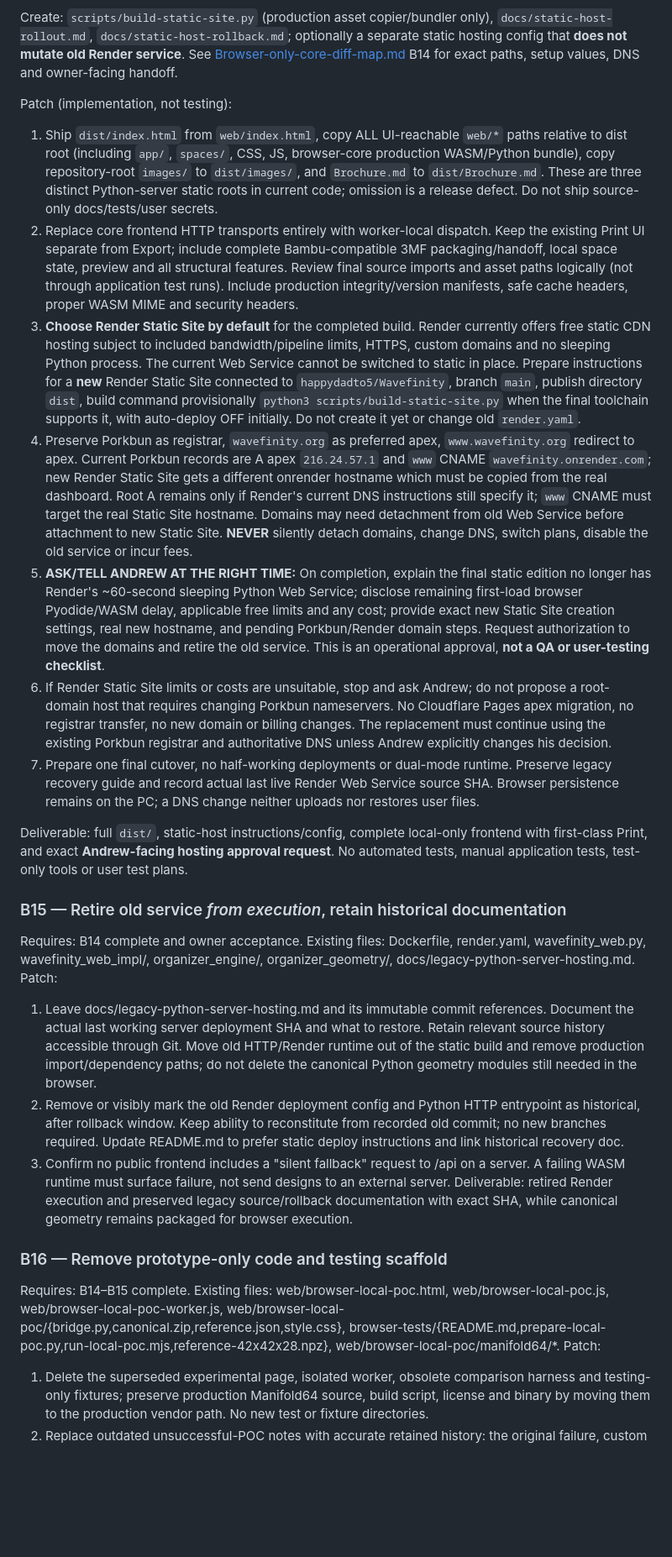
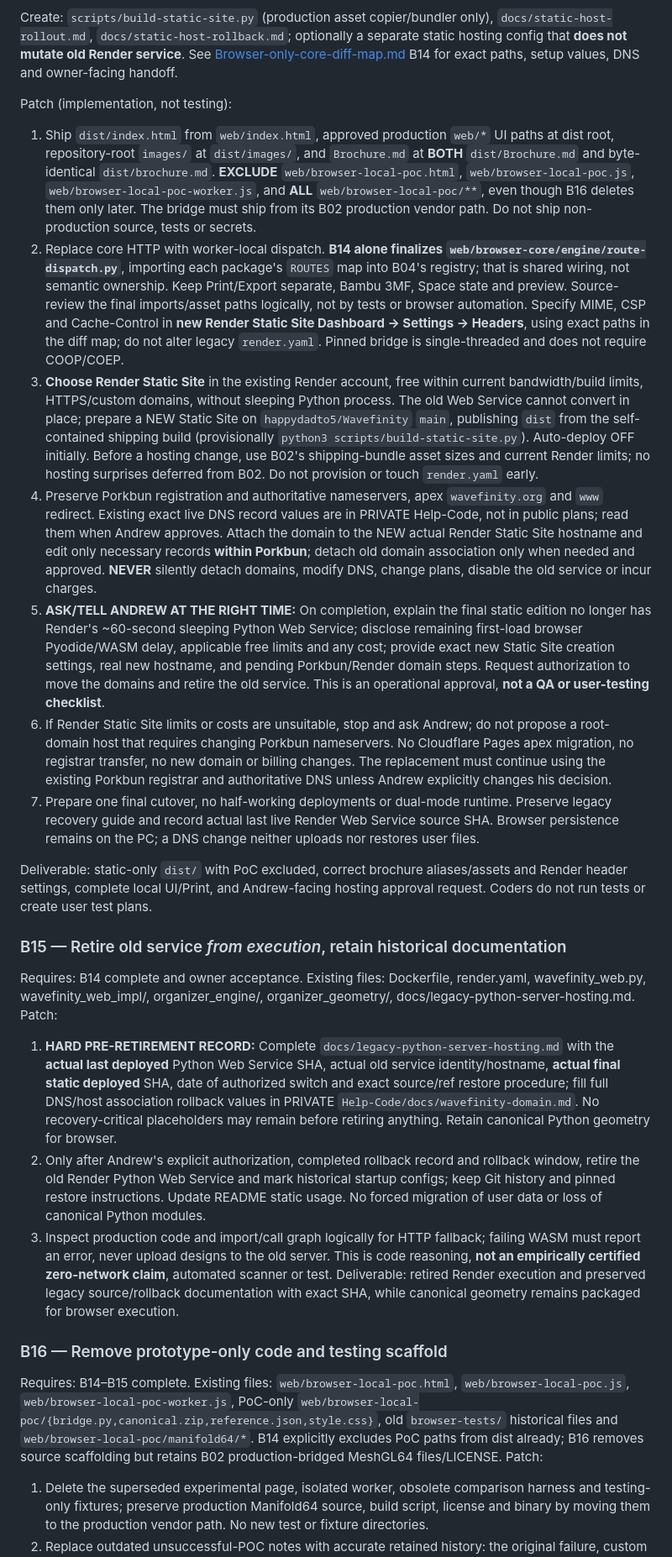
Before and after one commit to happydadto5/Wavefinity, a Markdown page: Future plans/Browser-only-core-detailed-build-contracts.md, the part around one of its changes. Shown at 84% size. Rendered like a GitHub page; blank space fills up the shorter version.

Commit message:
Reconcile Velexa PoC exclusion, 3MF/photo native limits, browser notice and rollback documentation

```diff
--- a/Future plans/Browser-only-core-detailed-build-contracts.md
+++ b/Future plans/Browser-only-core-detailed-build-contracts.md
@@ -240,30 +251,30 @@ Existing source: `web/index.html`, `web/app.js`, `web/browser-files.js`, `wavefi
 Create: `scripts/build-static-site.py` (production asset copier/bundler only), `docs/static-host-rollout.md`, `docs/static-host-rollback.md`; optionally a separate static hosting config that **does not mutate old Render service**. See [Browser-only-core-diff-map.md](Browser-only-core-diff-map.md) B14 for exact paths, setup values, DNS and owner-facing handoff.
 
 Patch (implementation, not testing):
-1. Ship `dist/index.html` from `web/index.html`, copy ALL UI-reachable `web/*` paths relative to dist root (including `app/`, `spaces/`, CSS, JS, browser-core production WASM/Python bundle), copy repository-root `images/` to `dist/images/`, and `Brochure.md` to `dist/Brochure.md`. These are three distinct Python-server static roots in current code; omission is a release defect. Do not ship source-only docs/tests/user secrets.
-2. Replace core frontend HTTP transports entirely with worker-local dispatch. Keep the existing Print UI separate from Export; include complete Bambu-compatible 3MF packaging/handoff, local space state, preview and all structural features. Review final source imports and asset paths logically (not through application test runs). Include production integrity/version manifests, safe cache headers, proper WASM MIME and security headers.
-3. **Choose Render Static Site by default** for the completed build. Render currently offers free static CDN hosting subject to included bandwidth/pipeline limits, HTTPS, custom domains and no sleeping Python process. The current Web Service cannot be switched to static in place. Prepare instructions for a **new** Render Static Site connected to `happydadto5/Wavefinity`, branch `main`, publish directory `dist`, build command provisionally `python3 scripts/build-static-site.py` when the final toolchain supports it, with auto-deploy OFF initially. Do not create it yet or change old `render.yaml`.
-4. Preserve Porkbun as registrar, `wavefinity.org` as preferred apex, `www.wavefinity.org` redirect to apex. Current Porkbun records are A apex `216.24.57.1` and `www` CNAME `wavefinity.onrender.com`; new Render Static Site gets a different onrender hostname which must be copied from the real dashboard. Root A remains only if Render's current DNS instructions still specify it; `www` CNAME must target the real Static Site hostname. Domains may need detachment from old Web Service before attachment to new Static Site. **NEVER** silently detach domains, change DNS, switch plans, disable the old service or incur fees.
+1. Ship `dist/index.html` from `web/index.html`, approved production `web/*` UI paths at dist root, repository-root `images/` at `dist/images/`, and `Brochure.md` at **BOTH** `dist/Brochure.md` and byte-identical `dist/brochure.md`. **EXCLUDE** `web/browser-local-poc.html`, `web/browser-local-poc.js`, `web/browser-local-poc-worker.js`, and **ALL** `web/browser-local-poc/**`, even though B16 deletes them only later. The bridge must ship from its B02 production vendor path. Do not ship non-production source, tests or secrets.
+2. Replace core HTTP with worker-local dispatch. **B14 alone finalizes `web/browser-core/engine/route-dispatch.py`**, importing each package's `ROUTES` map into B04's registry; that is shared wiring, not semantic ownership. Keep Print/Export separate, Bambu 3MF, Space state and preview. Source-review the final imports/asset paths logically, not by tests or browser automation. Specify MIME, CSP and Cache-Control in **new Render Static Site Dashboard → Settings → Headers**, using exact paths in the diff map; do not alter legacy `render.yaml`. Pinned bridge is single-threaded and does not require COOP/COEP.
+3. **Choose Render Static Site** in the existing Render account, free within current bandwidth/build limits, HTTPS/custom domains, without sleeping Python process. The old Web Service cannot convert in place; prepare a NEW Static Site on `happydadto5/Wavefinity` `main`, publishing `dist` from the self-contained shipping build (provisionally `python3 scripts/build-static-site.py`). Auto-deploy OFF initially. Before a hosting change, use B02's shipping-bundle asset sizes and current Render limits; no hosting surprises deferred from B02. Do not provision or touch `render.yaml` early.
+4. Preserve Porkbun registration and authoritative nameservers, apex `wavefinity.org` and `www` redirect. Existing exact live DNS record values are in PRIVATE Help-Code, not in public plans; read them when Andrew approves. Attach the domain to the NEW actual Render Static Site hostname and edit only necessary records **within Porkbun**; detach old domain association only when needed and approved. **NEVER** silently detach domains, modify DNS, change plans, disable the old service or incur charges.
 5. **ASK/TELL ANDREW AT THE RIGHT TIME:** On completion, explain the final static edition no longer has Render's ~60-second sleeping Python Web Service; disclose remaining first-load browser Pyodide/WASM delay, applicable free limits and any cost; provide exact new Static Site creation settings, real new hostname, and pending Porkbun/Render domain steps. Request authorization to move the domains and retire the old service. This is an operational approval, **not a QA or user-testing checklist**.
 6. If Render Static Site limits or costs are unsuitable, stop and ask Andrew; do not propose a root-domain host that requires changing Porkbun nameservers. No Cloudflare Pages apex migration, no registrar transfer, no new domain or billing changes. The replacement must continue using the existing Porkbun registrar and authoritative DNS unless Andrew explicitly changes his decision.
 7. Prepare one final cutover, no half-working deployments or dual-mode runtime. Preserve legacy recovery guide and record actual last live Render Web Service source SHA. Browser persistence remains on the PC; a DNS change neither uploads nor restores user files.
 
-Deliverable: full `dist/`, static-host instructions/config, complete local-only frontend with first-class Print, and exact **Andrew-facing hosting approval request**. No automated tests, manual application tests, test-only tools or user test plans.
+Deliverable: static-only `dist/` with PoC excluded, correct brochure aliases/assets and Render header settings, complete local UI/Print, and Andrew-facing hosting approval request. Coders do not run tests or create user test plans.
 
 ### B15 — Retire old service *from execution*, retain historical documentation
 
 Requires: B14 complete and owner acceptance.
 Existing files: Dockerfile, render.yaml, wavefinity_web.py, wavefinity_web_impl/, organizer_engine/, organizer_geometry/, docs/legacy-python-server-hosting.md.
 Patch:
-1. Leave docs/legacy-python-server-hosting.md and its immutable commit references. Document the actual last working server deployment SHA and what to restore. Retain relevant source history accessible through Git. Move old HTTP/Render runtime out of the static build and remove production import/dependency paths; do not delete the canonical Python geometry modules still needed in the browser.
-2. Remove or visibly mark the old Render deployment config and Python HTTP entrypoint as historical, after rollback window. Keep ability to reconstitute from recorded old commit; no new branches required. Update README.md to prefer static deploy instructions and link historical recovery doc.
-3. Confirm no public frontend includes a "silent fallback" request to /api on a server. A failing WASM runtime must surface failure, not send designs to an external server.
+1. **HARD PRE-RETIREMENT RECORD:** Complete `docs/legacy-python-server-hosting.md` with the **actual last deployed** Python Web Service SHA, actual old service identity/hostname, **actual final static deployed** SHA, date of authorized switch and exact source/ref restore procedure; fill full DNS/host association rollback values in PRIVATE `Help-Code/docs/wavefinity-domain.md`. No recovery-critical placeholders may remain before retiring anything. Retain canonical Python geometry for browser.
+2. Only after Andrew's explicit authorization, completed rollback record and rollback window, retire the old Render Python Web Service and mark historical startup configs; keep Git history and pinned restore instructions. Update README static usage. No forced migration of user data or loss of canonical Python modules.
+3. Inspect production code and import/call graph logically for HTTP fallback; failing WASM must report an error, never upload designs to the old server. This is code reasoning, **not an empirically certified zero-network claim**, automated scanner or test.
 Deliverable: retired Render execution and preserved legacy source/rollback documentation with exact SHA, while canonical geometry remains packaged for browser execution.
 
 ### B16 — Remove prototype-only code and testing scaffold
 
 Requires: B14–B15 complete.
-Existing files: web/browser-local-poc.html, web/browser-local-poc.js, web/browser-local-poc-worker.js, web/browser-local-poc/{bridge.py,canonical.zip,reference.json,style.css}, browser-tests/{README.md,prepare-local-poc.py,run-local-poc.mjs,reference-42x42x28.npz}, web/browser-local-poc/manifold64/*.
+Existing files: `web/browser-local-poc.html`, `web/browser-local-poc.js`, `web/browser-local-poc-worker.js`, PoC-only `web/browser-local-poc/{bridge.py,canonical.zip,reference.json,style.css}`, old `browser-tests/` historical files and `web/browser-local-poc/manifold64/*`. B14 explicitly excludes PoC paths from dist already; B16 removes source scaffolding but retains B02 production-bridged MeshGL64 files/LICENSE.
 Patch:
 1. Delete the superseded experimental page, isolated worker, obsolete comparison harness and testing-only fixtures; preserve production Manifold64 source, build script, license and binary by moving them to the production vendor path. No new test or fixture directories.
 2. Replace outdated unsuccessful-POC notes with accurate retained history: the original failure, custom double-precision breakthrough, Windows manual confirmation and cutover. Preserve docs rather than showing obsolete "POC failed" as the current state.
```
Also changed, not shown: other parts of Future plans/Browser-only-core-detailed-build-contracts.md (+13 -2 lines).
